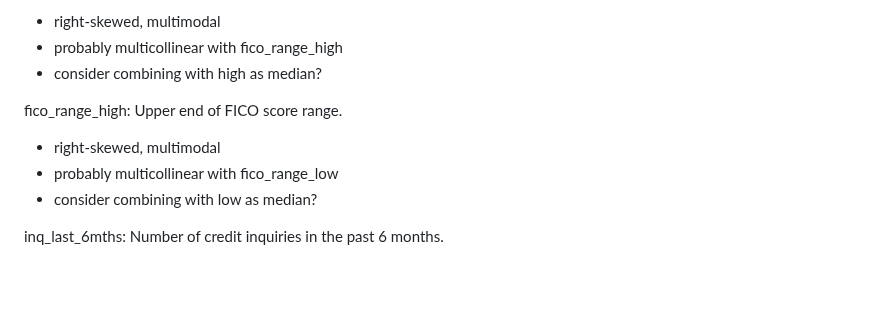
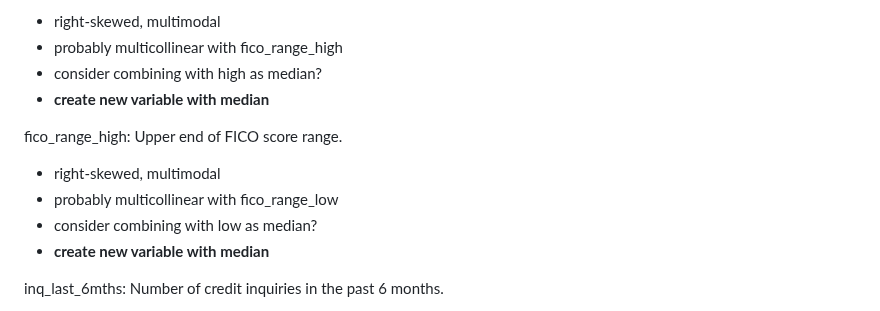
Before and after one commit to cradduhj/ISA_591_Final_Project, a Markdown page: progess.md, the part around the change. Drawn GitHub-style; blank space fills up the shorter version.

```diff
--- a/progess.md
+++ b/progess.md
@@ -161,11 +161,13 @@ fico_range_low:	Lower end of FICO score range.
 * right-skewed, multimodal
 * probably multicollinear with fico_range_high
 * consider combining with high as median?
+* **create new variable with median**
 
 fico_range_high: Upper end of FICO score range.
 * right-skewed, multimodal
 * probably multicollinear with fico_range_low
 * consider combining with low as median?
+* **create new variable with median**
 
 inq_last_6mths:	Number of credit inquiries in the past 6 months.
 * right-skewed
```
